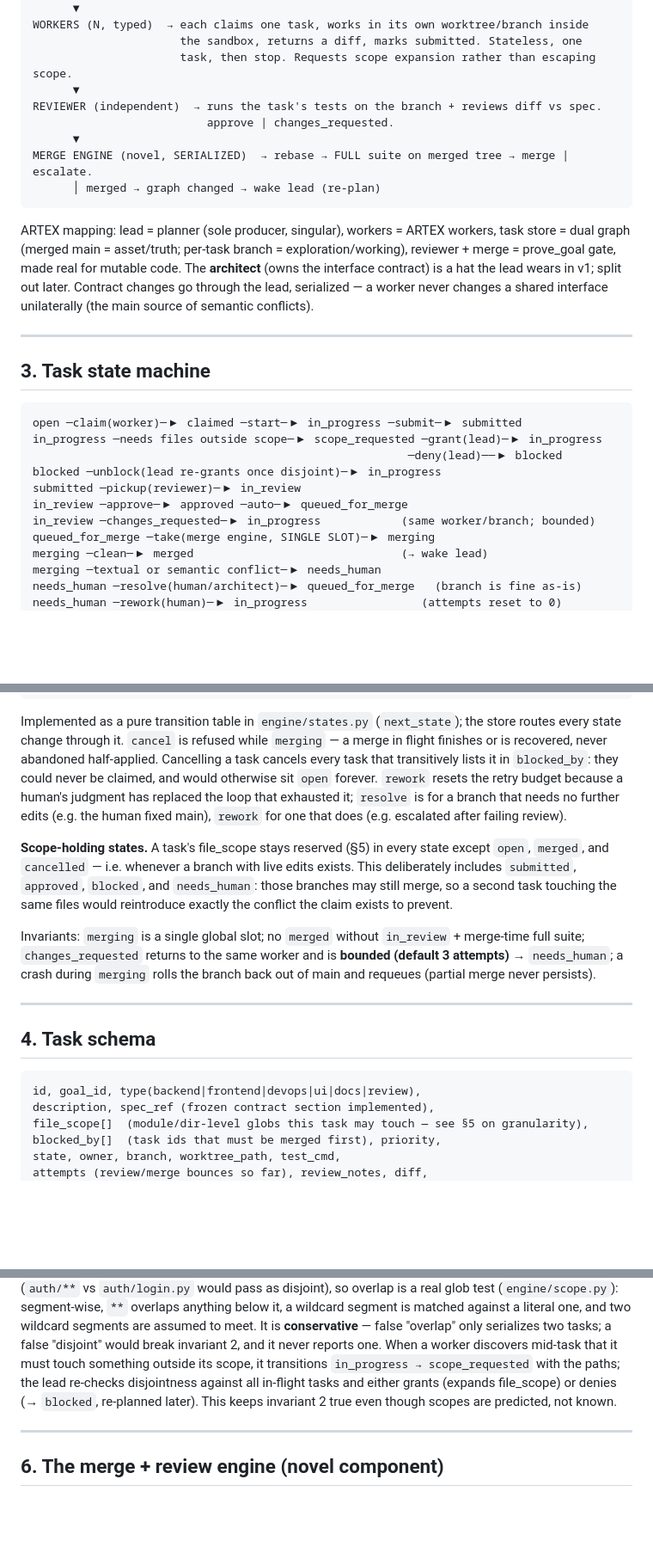
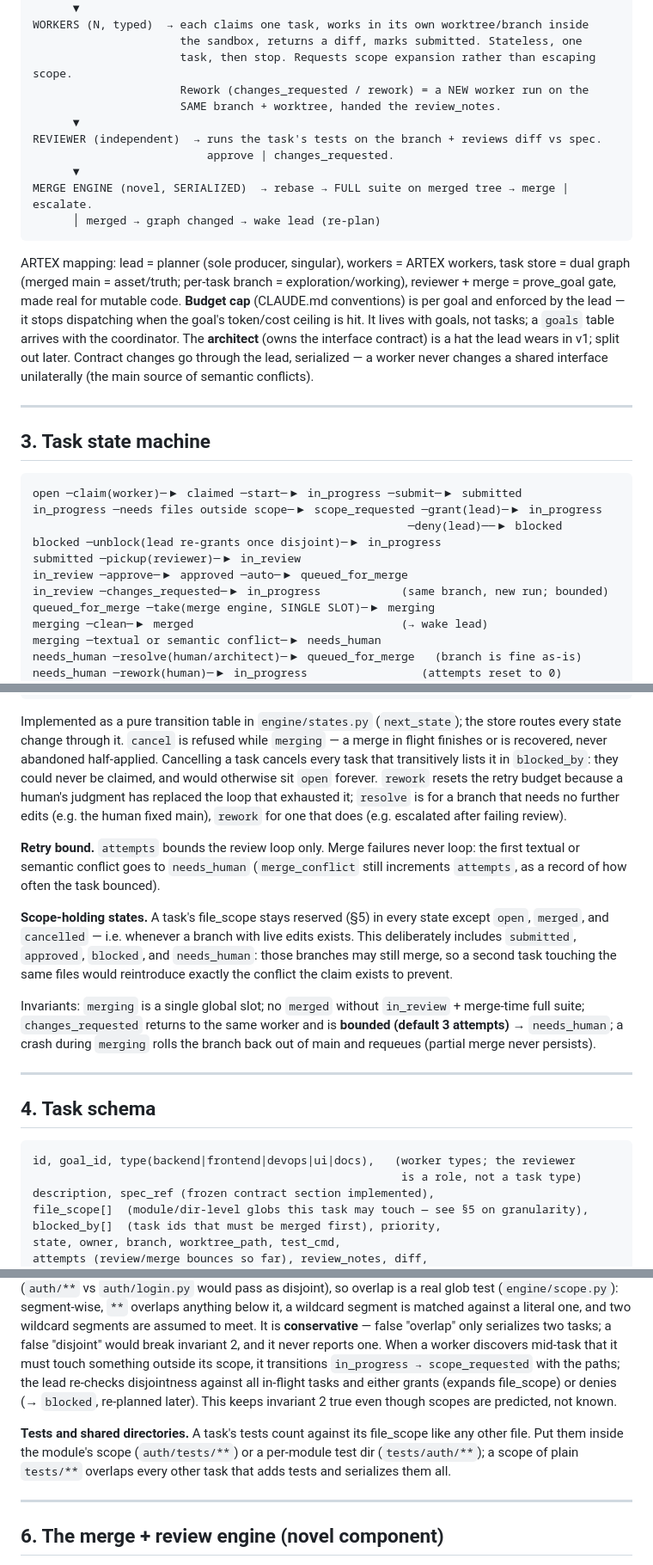
Before and after one commit to sc0Vu/SEAM, a Markdown page: doc/architecture.md, 3 parts joined by grey strips. Shown at 86% size. GitHub-like rendering; blank space fills up the shorter version.

Commit message:
docs: settle textual conflicts, rework, and merge retry policy
Co-Authored-By: Claude Opus 5.5 <noreply@anthropic.com>

````diff
--- a/doc/architecture.md
+++ b/doc/architecture.md
@@ -60,6 +60,8 @@ TASK STORE  → shared truth + state machine (sqlite v1 → postgres).
 WORKERS (N, typed)  → each claims one task, works in its own worktree/branch inside
                       the sandbox, returns a diff, marks submitted. Stateless, one
                       task, then stop. Requests scope expansion rather than escaping scope.
+                      Rework (changes_requested / rework) = a NEW worker run on the
+                      SAME branch + worktree, handed the review_notes.
       ▼
 REVIEWER (independent)  → runs the task's tests on the branch + reviews diff vs spec.
                           approve | changes_requested.
@@ -71,6 +73,9 @@ MERGE ENGINE (novel, SERIALIZED)  → rebase → FULL suite on merged tree → m
 ARTEX mapping: lead = planner (sole producer, singular), workers = ARTEX workers,
 task store = dual graph (merged main = asset/truth; per-task branch =
 exploration/working), reviewer + merge = prove_goal gate, made real for mutable code.
+**Budget cap** (CLAUDE.md conventions) is per goal and enforced by the lead — it stops
+dispatching when the goal's token/cost ceiling is hit. It lives with goals, not tasks;
+a `goals` table arrives with the coordinator.
 The **architect** (owns the interface contract) is a hat the lead wears in v1; split
 out later. Contract changes go through the lead, serialized — a worker never changes
 a shared interface unilaterally (the main source of semantic conflicts).
@@ -86,7 +91,7 @@ in_progress ─needs files outside scope─▶ scope_requested ─grant(lead)─
 blocked ─unblock(lead re-grants once disjoint)─▶ in_progress
 submitted ─pickup(reviewer)─▶ in_review
 in_review ─approve─▶ approved ─auto─▶ queued_for_merge
-in_review ─changes_requested─▶ in_progress            (same worker/branch; bounded)
+in_review ─changes_requested─▶ in_progress            (same branch, new run; bounded)
 queued_for_merge ─take(merge engine, SINGLE SLOT)─▶ merging
 merging ─clean─▶ merged                               (→ wake lead)
 merging ─textual or semantic conflict─▶ needs_human
@@ -107,6 +112,10 @@ because a human's judgment has replaced the loop that exhausted it; `resolve` is
 branch that needs no further edits (e.g. the human fixed main), `rework` for one that
 does (e.g. escalated after failing review).
 
+**Retry bound.** `attempts` bounds the review loop only. Merge failures never loop:
+the first textual or semantic conflict goes to `needs_human` (`merge_conflict` still
+increments `attempts`, as a record of how often the task bounced).
+
 **Scope-holding states.** A task's file_scope stays reserved (§5) in every state
 except `open`, `merged`, and `cancelled` — i.e. whenever a branch with live edits
 exists. This deliberately includes `submitted`, `approved`, `blocked`, and
@@ -122,7 +131,8 @@ out of main and requeues (partial merge never persists).
 
 ## 4. Task schema
 ```
-id, goal_id, type(backend|frontend|devops|ui|docs|review),
+id, goal_id, type(backend|frontend|devops|ui|docs),   (worker types; the reviewer
+                                                       is a role, not a task type)
 description, spec_ref (frozen contract section implemented),
 file_scope[]  (module/dir-level globs this task may touch — see §5 on granularity),
 blocked_by[]  (task ids that must be merged first), priority,
@@ -177,6 +187,11 @@ re-checks disjointness against all in-flight tasks and either grants (expands
 file_scope) or denies (→ `blocked`, re-planned later). This keeps invariant 2 true
 even though scopes are predicted, not known.
 
+**Tests and shared directories.** A task's tests count against its file_scope like any
+other file. Put them inside the module's scope (`auth/tests/**`) or a per-module test
+dir (`tests/auth/**`); a scope of plain `tests/**` overlaps every other task that adds
+tests and serializes them all.
+
 ---
 
 ## 6. The merge + review engine (novel component)
````
Also changed, not shown: other parts of doc/architecture.md (+3 -1 lines), CLAUDE.md (+4 -2 lines).
